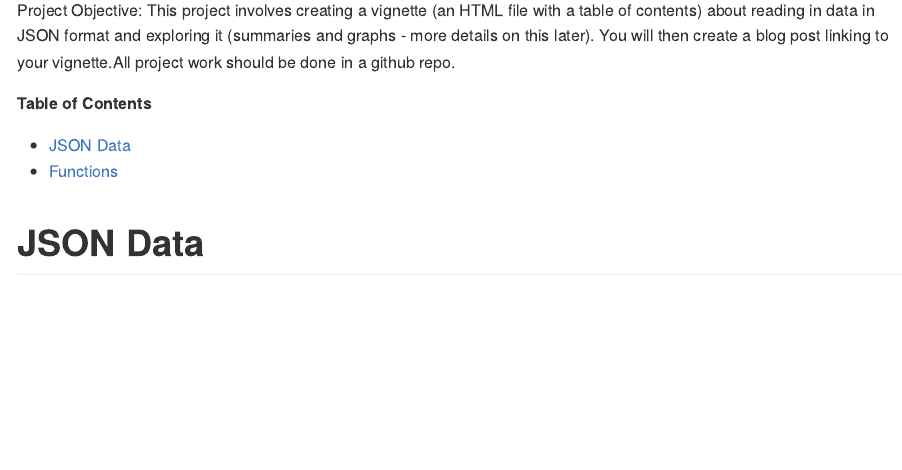
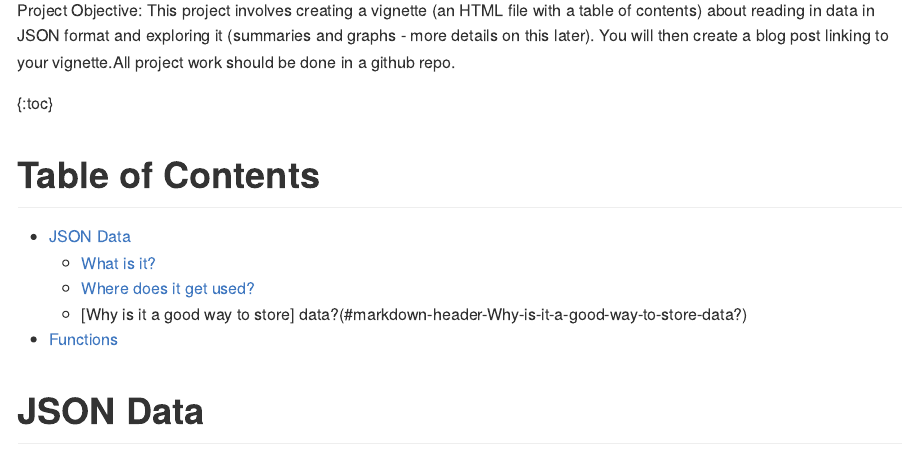
Before and after one commit to Sminnie09/ST558Project1Repo, an R Markdown document (README.Rmd): the page in a window 1100 px wide, from 150 px down. The pictures show the output file README.md that the author committed with the source, drawn offline in the style of GitHub; long lines of code are wrapped.

Commit message:
test table of contents

```diff
--- a/README.Rmd
+++ b/README.Rmd
@@ -8,9 +8,14 @@ output:
 
 Project Objective: This project involves creating a vignette (an HTML file with a table of contents) about reading in data in JSON format and exploring it (summaries and graphs - more details on this later). You will then create a blog post linking to your vignette.All project work should be done in a github repo.
 
-**Table of Contents**
+{:toc}
+
+# **Table of Contents**
 
 * [JSON Data](#markdown-header-JSON-Data)
+    * [What is it?](#markdown-header-What-is-it?)
+    * [Where does it get used?](#markdown-header-Where-does-it-get-used?)
+    * [Why is it a good way to store] data?(#markdown-header-Why-is-it-a-good-way-to-store-data?)
 * [Functions](#markdown-header-Functions)
 
 # JSON Data
```
Also changed, not shown: README.md.
